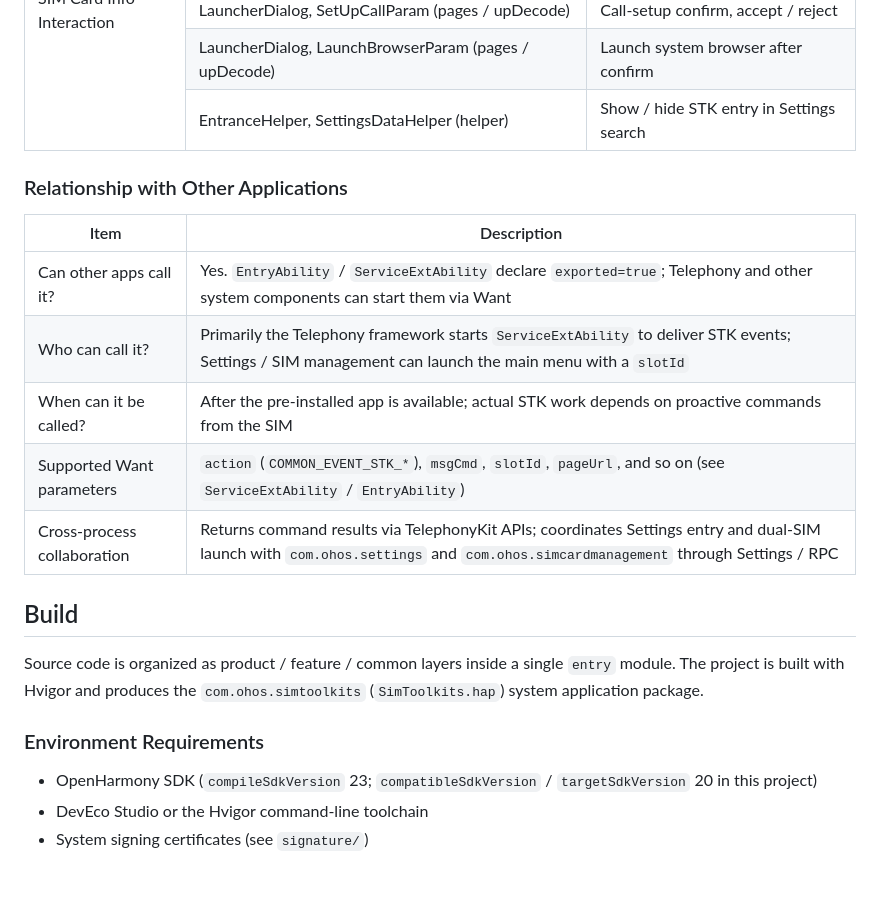
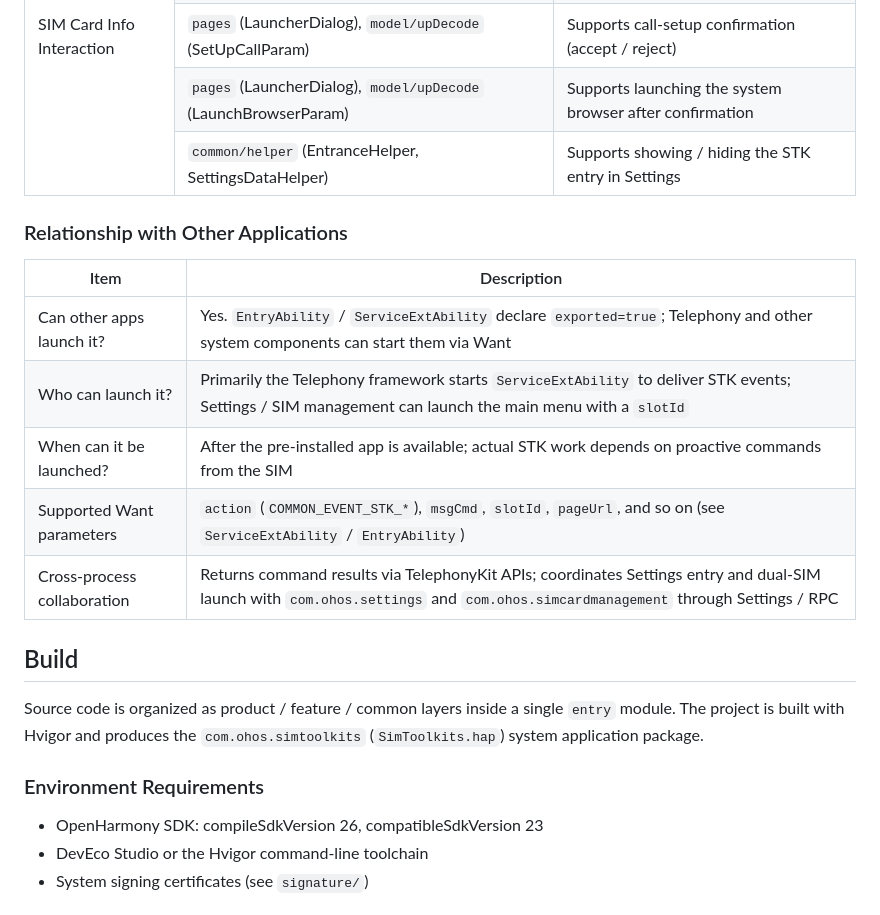
Before and after one commit to openharmony/applications_simtoolkits, a Markdown page: README_en.md, the part around one of its changes. GitHub-like rendering; blank space fills up the shorter version.

```diff
--- a/README_en.md
+++ b/README_en.md
@@ -82,27 +82,27 @@ Feature-layer modules:
     </tr>
     <tr>
-      <td>LauncherDialog, SetUpCallParam (pages / upDecode)</td>
-      <td>Call-setup confirm, accept / reject</td>
+      <td><code>pages</code> (LauncherDialog), <code>model/upDecode</code> (SetUpCallParam)</td>
+      <td>Supports call-setup confirmation (accept / reject)</td>
     </tr>
     <tr>
-      <td>LauncherDialog, LaunchBrowserParam (pages / upDecode)</td>
-      <td>Launch system browser after confirm</td>
+      <td><code>pages</code> (LauncherDialog), <code>model/upDecode</code> (LaunchBrowserParam)</td>
+      <td>Supports launching the system browser after confirmation</td>
     </tr>
     <tr>
-      <td>EntranceHelper, SettingsDataHelper (helper)</td>
-      <td>Show / hide STK entry in Settings search</td>
+      <td><code>common/helper</code> (EntranceHelper, SettingsDataHelper)</td>
+      <td>Supports showing / hiding the STK entry in Settings</td>
     </tr>
   </tbody>
 </table>
 
 ### Relationship with Other Applications
 
-| Item | Description |
-| ---- | ----------- |
-| Can other apps call it? | Yes. `EntryAbility` / `ServiceExtAbility` declare `exported=true`; Telephony and other system components can start them via Want |
-| Who can call it? | Primarily the Telephony framework starts `ServiceExtAbility` to deliver STK events; Settings / SIM management can launch the main menu with a `slotId` |
-| When can it be called? | After the pre-installed app is available; actual STK work depends on proactive commands from the SIM |
-| Supported Want parameters | `action` (`COMMON_EVENT_STK_*`), `msgCmd`, `slotId`, `pageUrl`, and so on (see `ServiceExtAbility` / `EntryAbility`) |
+| Item                        | Description |
+|-----------------------------| ----------- |
+| Can other apps launch it?   | Yes. `EntryAbility` / `ServiceExtAbility` declare `exported=true`; Telephony and other system components can start them via Want |
+| Who can launch it?          | Primarily the Telephony framework starts `ServiceExtAbility` to deliver STK events; Settings / SIM management can launch the main menu with a `slotId` |
+| When can it be launched?    | After the pre-installed app is available; actual STK work depends on proactive commands from the SIM |
+| Supported Want parameters   | `action` (`COMMON_EVENT_STK_*`), `msgCmd`, `slotId`, `pageUrl`, and so on (see `ServiceExtAbility` / `EntryAbility`) |
 | Cross-process collaboration | Returns command results via TelephonyKit APIs; coordinates Settings entry and dual-SIM launch with `com.ohos.settings` and `com.ohos.simcardmanagement` through Settings / RPC |
 
 ## Build
@@ -111,7 +111,7 @@ Source code is organized as product / feature / common layers inside a single `e
 
 ### Environment Requirements
 
-- OpenHarmony SDK (`compileSdkVersion` 23; `compatibleSdkVersion` / `targetSdkVersion` 20 in this project)
+- OpenHarmony SDK: compileSdkVersion 26, compatibleSdkVersion 23
 - DevEco Studio or the Hvigor command-line toolchain
 - System signing certificates (see `signature/`)
 
```
Also changed, not shown: other parts of README_en.md (+20 -20 lines), README.md (+31 -31 lines), docs/figures/simtoolkits_ipc.png, docs/figures/simtoolkits_ipc_en.png.
